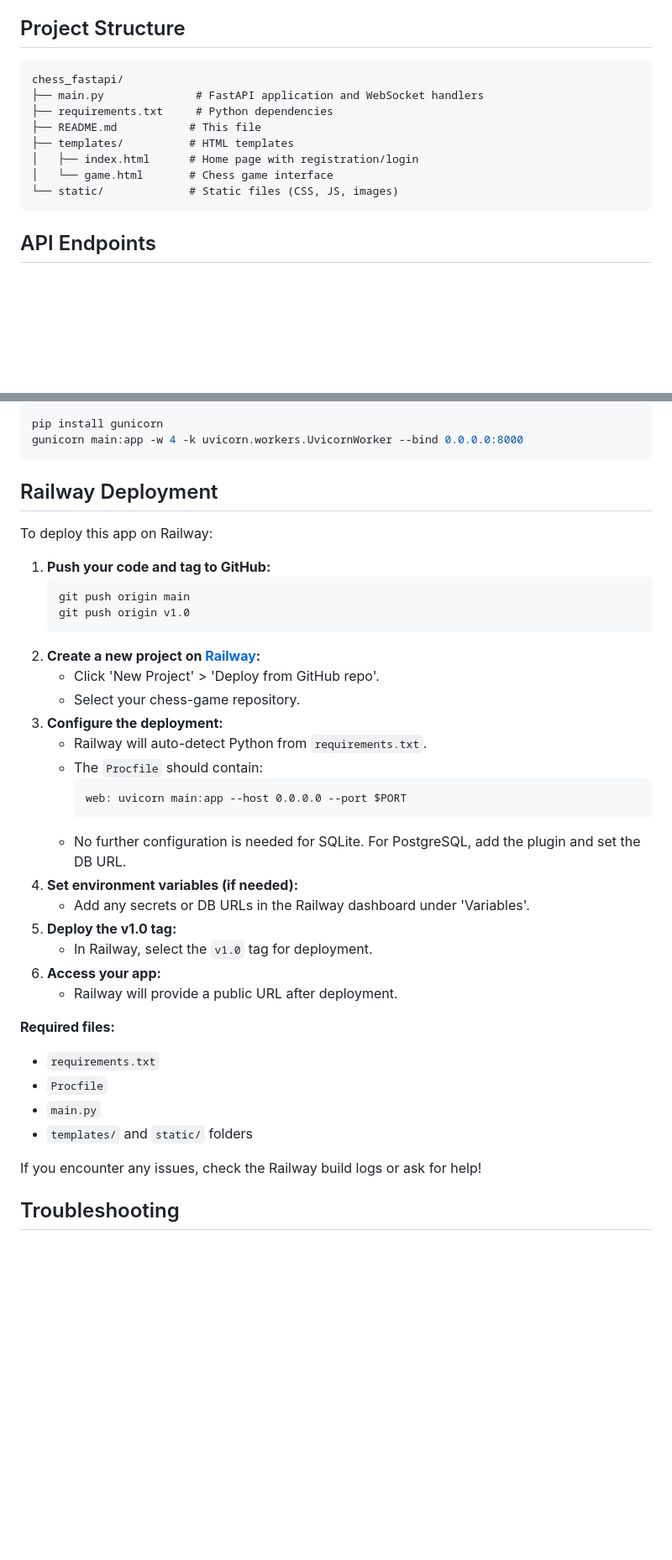
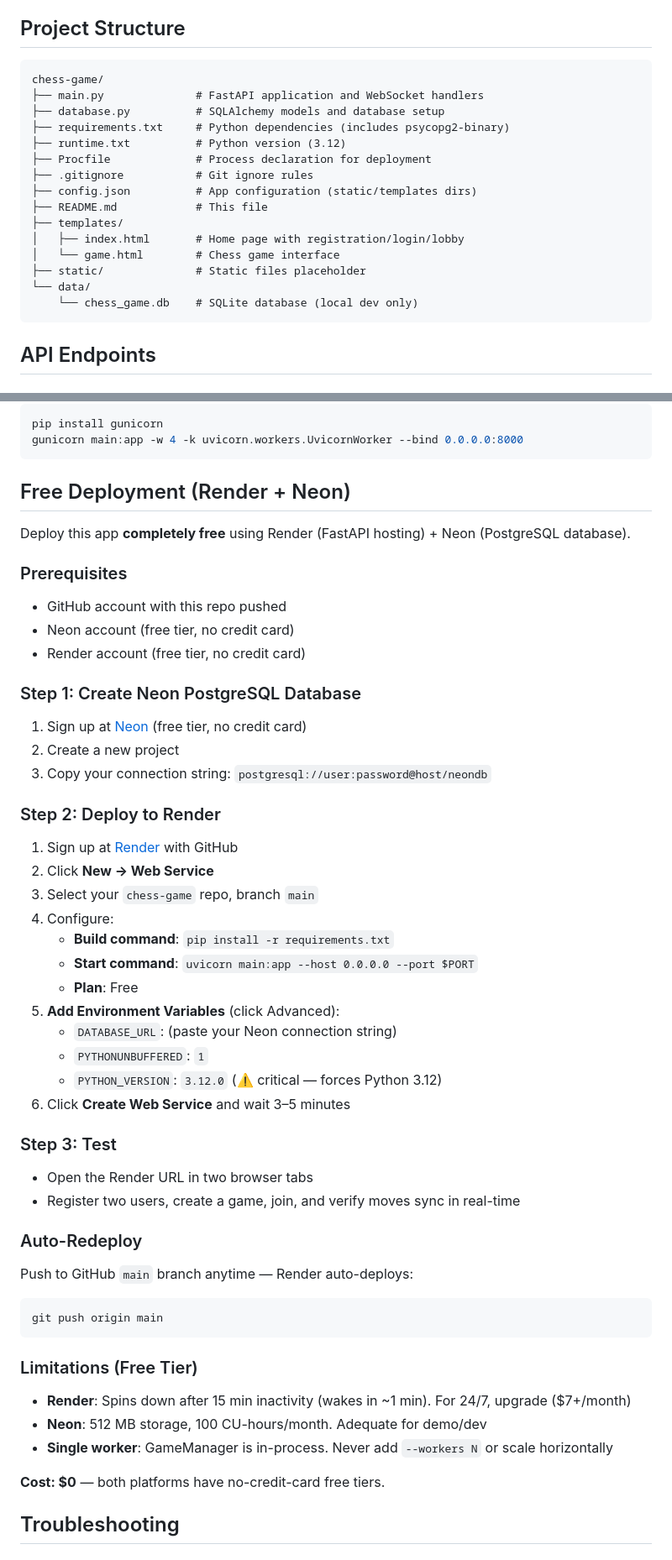
Before and after one commit to yadavar333/chess-game, a Markdown page: README.md, 2 parts joined by grey strips. Shown at 84% size. GitHub-like rendering; blank space fills up the shorter version.

Commit message:
Update README with Render + Neon deployment instructions and current tech stack

````diff
--- a/README.md
+++ b/README.md
@@ -74,14 +76,21 @@ A real-time multiplayer chess game built with FastAPI, WebSockets, and modern we
 ## Project Structure
 
 ```
-chess_fastapi/
+chess-game/
 ├── main.py              # FastAPI application and WebSocket handlers
-├── requirements.txt     # Python dependencies
-├── README.md           # This file
-├── templates/          # HTML templates
-│   ├── index.html      # Home page with registration/login
-│   └── game.html       # Chess game interface
-└── static/             # Static files (CSS, JS, images)
+├── database.py          # SQLAlchemy models and database setup
+├── requirements.txt     # Python dependencies (includes psycopg2-binary)
+├── runtime.txt          # Python version (3.12)
+├── Procfile             # Process declaration for deployment
+├── .gitignore           # Git ignore rules
+├── config.json          # App configuration (static/templates dirs)
+├── README.md            # This file
+├── templates/
+│   ├── index.html       # Home page with registration/login/lobby
+│   └── game.html        # Chess game interface
+├── static/              # Static files placeholder
+└── data/
+    └── chess_game.db    # SQLite database (local dev only)
 ```
 
 ## API Endpoints
@@ -140,39 +149,50 @@ pip install gunicorn
 gunicorn main:app -w 4 -k uvicorn.workers.UvicornWorker --bind 0.0.0.0:8000
 ```
 
-## Railway Deployment
+## Free Deployment (Render + Neon)
 
-To deploy this app on Railway:
+Deploy this app **completely free** using Render (FastAPI hosting) + Neon (PostgreSQL database).
 
-1. **Push your code and tag to GitHub:**
-   ```sh
-   git push origin main
-   git push origin v1.0
-   ```
-2. **Create a new project on [Railway](https://railway.app/):**
-   - Click 'New Project' > 'Deploy from GitHub repo'.
-   - Select your chess-game repository.
-3. **Configure the deployment:**
-   - Railway will auto-detect Python from `requirements.txt`.
-   - The `Procfile` should contain:
-     ```
-     web: uvicorn main:app --host 0.0.0.0 --port $PORT
-     ```
-   - No further configuration is needed for SQLite. For PostgreSQL, add the plugin and set the DB URL.
-4. **Set environment variables (if needed):**
-   - Add any secrets or DB URLs in the Railway dashboard under 'Variables'.
-5. **Deploy the v1.0 tag:**
-   - In Railway, select the `v1.0` tag for deployment.
-6. **Access your app:**
-   - Railway will provide a public URL after deployment.
+### Prerequisites
+- GitHub account with this repo pushed
+- Neon account (free tier, no credit card)
+- Render account (free tier, no credit card)
 
-**Required files:**
-- `requirements.txt`
-- `Procfile`
-- `main.py`
-- `templates/` and `static/` folders
+### Step 1: Create Neon PostgreSQL Database
+1. Sign up at [Neon](https://neon.com) (free tier, no credit card)
+2. Create a new project
+3. Copy your connection string: `postgresql://user:password@host/neondb`
 
-If you encounter any issues, check the Railway build logs or ask for help!
+### Step 2: Deploy to Render
+1. Sign up at [Render](https://render.com) with GitHub
+2. Click **New → Web Service**
+3. Select your `chess-game` repo, branch `main`
+4. Configure:
+   - **Build command**: `pip install -r requirements.txt`
+   - **Start command**: `uvicorn main:app --host 0.0.0.0 --port $PORT`
+   - **Plan**: Free
+5. **Add Environment Variables** (click Advanced):
+   - `DATABASE_URL`: (paste your Neon connection string)
+   - `PYTHONUNBUFFERED`: `1`
+   - `PYTHON_VERSION`: `3.12.0` (⚠️ critical — forces Python 3.12)
+6. Click **Create Web Service** and wait 3–5 minutes
+
+### Step 3: Test
+- Open the Render URL in two browser tabs
+- Register two users, create a game, join, and verify moves sync in real-time
+
+### Auto-Redeploy
+Push to GitHub `main` branch anytime — Render auto-deploys:
+```bash
+git push origin main
+```
+
+### Limitations (Free Tier)
+- **Render**: Spins down after 15 min inactivity (wakes in ~1 min). For 24/7, upgrade ($7+/month)
+- **Neon**: 512 MB storage, 100 CU-hours/month. Adequate for demo/dev
+- **Single worker**: GameManager is in-process. Never add `--workers N` or scale horizontally
+
+**Cost: $0** — both platforms have no-credit-card free tiers.
 
 ## Troubleshooting
 
````
Also changed, not shown: other parts of README.md (+7 -5 lines).
